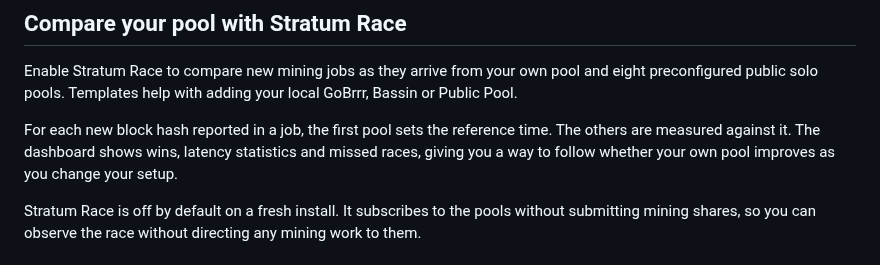
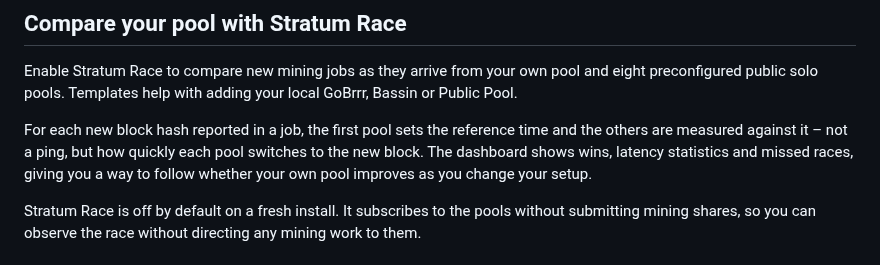
Before and after one commit to benunskilled/bitcoin-lab, a Markdown page: README.md, the part around the change. GitHub-like rendering.

Commit message:
README: Stratum Race measures the switch, not a ping
Co-Authored-By: Claude Opus 5.5 <noreply@anthropic.com>
Claude-Session: https://claude.ai/code/session_01BySZq6HhNnVP3Qiw8jsU3d

```diff
--- a/README.md
+++ b/README.md
@@ -94,7 +94,7 @@ in one week my node sent 543 GB to other nodes and received only 25 GB.
 
 Enable Stratum Race to compare new mining jobs as they arrive from your own pool and eight preconfigured public solo pools. Templates help with adding your local GoBrrr, Bassin or Public Pool.
 
-For each new block hash reported in a job, the first pool sets the reference time. The others are measured against it. The dashboard shows wins, latency statistics and missed races, giving you a way to follow whether your own pool improves as you change your setup.
+For each new block hash reported in a job, the first pool sets the reference time and the others are measured against it – not a ping, but how quickly each pool switches to the new block. The dashboard shows wins, latency statistics and missed races, giving you a way to follow whether your own pool improves as you change your setup.
 
 Stratum Race is off by default on a fresh install. It subscribes to the pools without submitting mining shares, so you can observe the race without directing any mining work to them.
 
```
